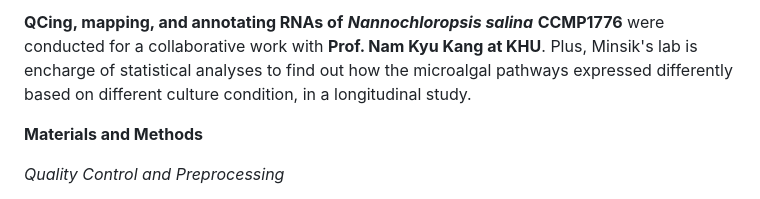
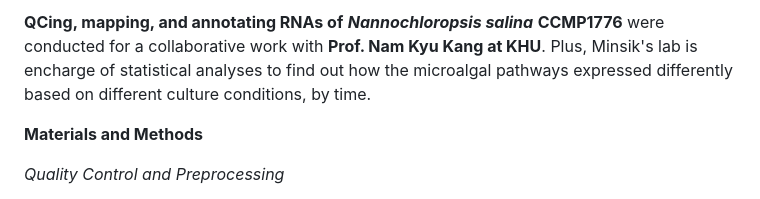
Before and after one commit to minsiksudo/N_salina_RNAseq, a Markdown page: README.md, the part around the change. Rendered like a GitHub page.

```diff
--- a/README.md
+++ b/README.md
@@ -1,4 +1,4 @@
-**QCing, mapping, and annotating RNAs of** ***Nannochloropsis salina*** **CCMP1776** were conducted for a collaborative work with **Prof. Nam Kyu Kang at KHU**. Plus, Minsik's lab is encharge of statistical analyses to find out how the microalgal pathways expressed differently based on different culture condition, in a longitudinal study.
+**QCing, mapping, and annotating RNAs of** ***Nannochloropsis salina*** **CCMP1776** were conducted for a collaborative work with **Prof. Nam Kyu Kang at KHU**. Plus, Minsik's lab is encharge of statistical analyses to find out how the microalgal pathways expressed differently based on different culture conditions, by time.
 
 **Materials and Methods**
 
```
